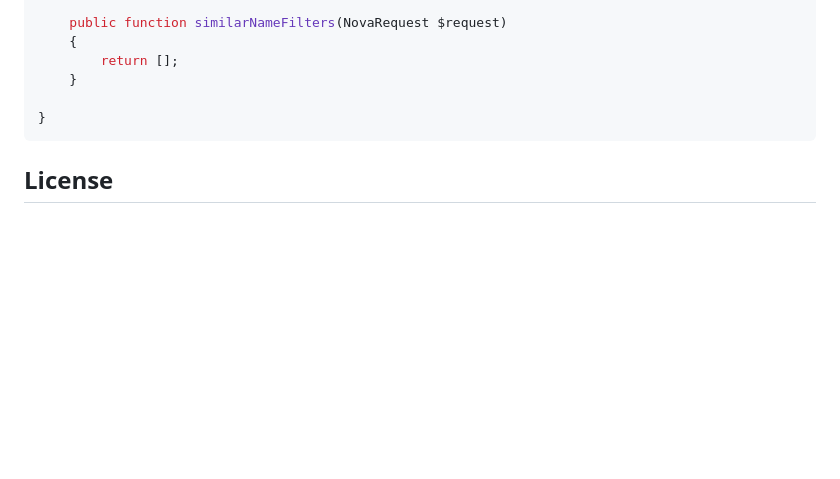
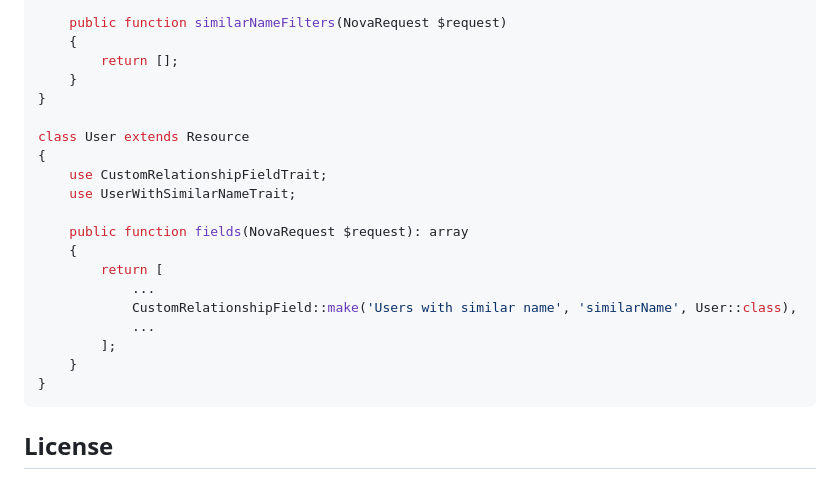
Before and after one commit to dcasia/custom-relationship-field, a Markdown page: README.md, the part around one of its changes. Rendered like a GitHub page; blank space fills up the shorter version.

````diff
--- a/README.md
+++ b/README.md
@@ -67,11 +50,23 @@ class Client extends Resource
     {
         return [];
     }
+}
 
+class User extends Resource
+{
+    use CustomRelationshipFieldTrait;
+    use UserWithSimilarNameTrait;
+
+    public function fields(NovaRequest $request): array
+    {
+        return [
+            ...
+            CustomRelationshipField::make('Users with similar name', 'similarName', User::class),
+            ...
+        ];
+    }
 }
 ```
-
-
 
 ## License
 
````
Also changed, not shown: other parts of README.md (+14 -31 lines), screenshots/dark.png (added), screenshots/demo.png (deleted), screenshots/light.png (added).
